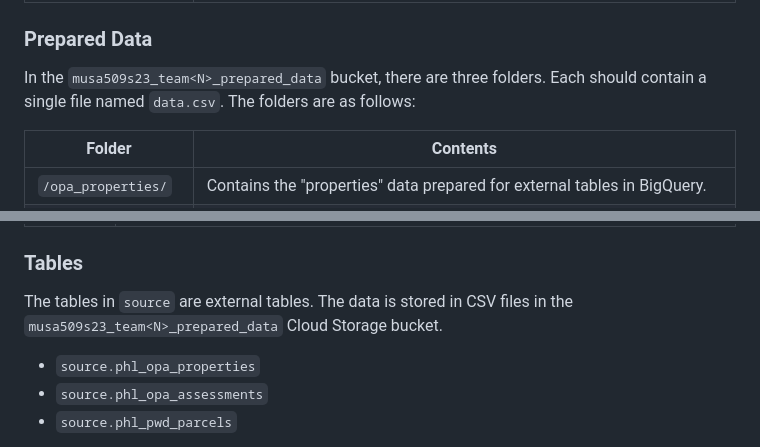
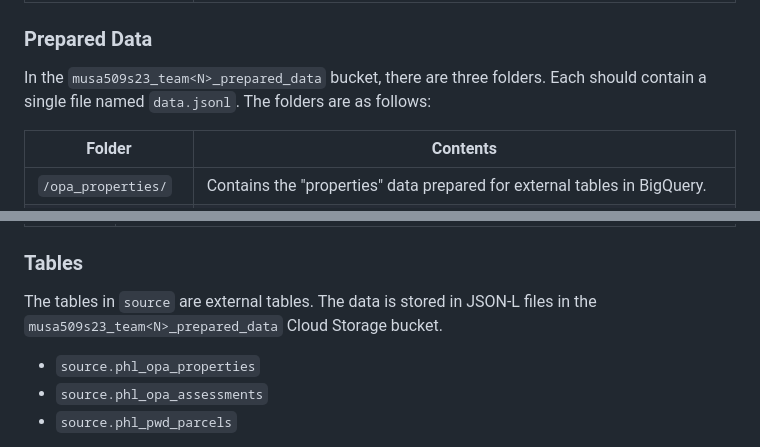
Before and after one commit to musa-509-spring-2023/philly-mass-appraisals-1, a Markdown page: README.md, 2 parts joined by grey strips. GitHub-like rendering.

Commit message:
Update the external table format to be JSON-L

```diff
--- a/README.md
+++ b/README.md
@@ -24,7 +24,7 @@ In the `musa509s23_team<N>_raw_data` bucket, there are three folders. Each folde
 
 ### Prepared Data
 
-In the `musa509s23_team<N>_prepared_data` bucket, there are three folders. Each should contain a single file named `data.csv`. The folders are as follows:
+In the `musa509s23_team<N>_prepared_data` bucket, there are three folders. Each should contain a single file named `data.jsonl`. The folders are as follows:
 
 | Folder | Contents |
 |--------|----------|
@@ -53,7 +53,7 @@ The `musa509s23_team<N>_public` bucket contains files that are formatted to be u
 
 ### Tables
 
-The tables in `source` are external tables. The data is stored in CSV files in the `musa509s23_team<N>_prepared_data` Cloud Storage bucket.
+The tables in `source` are external tables. The data is stored in JSON-L files in the `musa509s23_team<N>_prepared_data` Cloud Storage bucket.
 
 - `source.phl_opa_properties`
 - `source.phl_opa_assessments`
```
